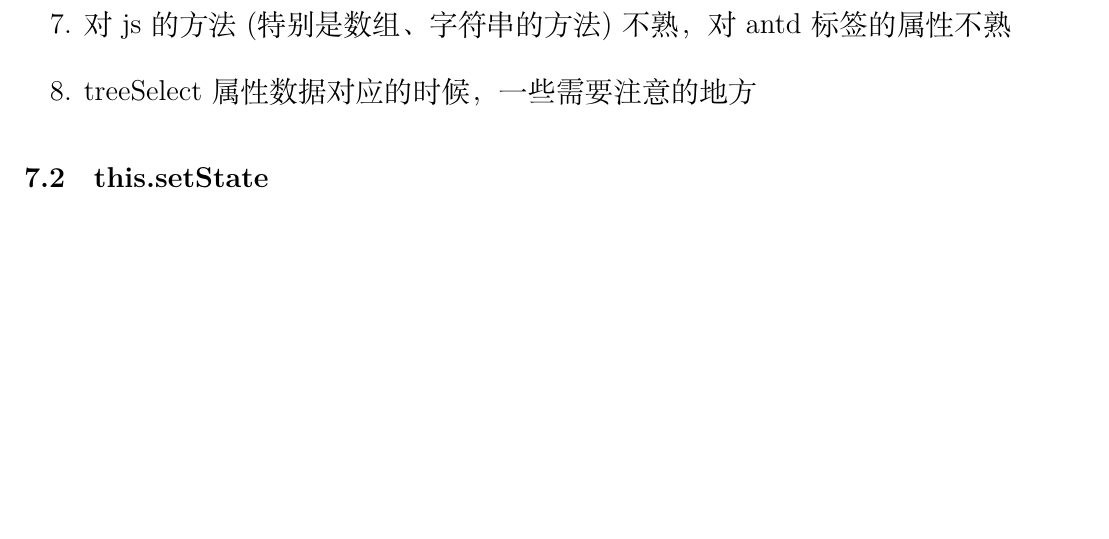
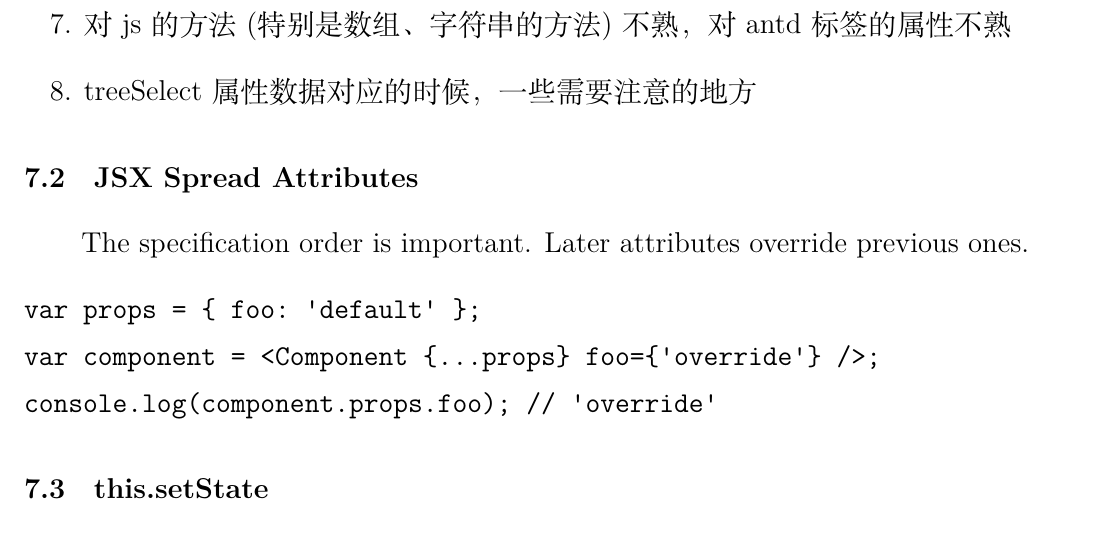
Before and after one commit to Jiapan-Yu/jsnotes, a LaTeX document (jsnote.tex): part of page 37 of 71, cut so that both start at the same text, the shorter picture padded with empty space. Compiled offline with XeLaTeX.

Commit message:
JSX Spread Attributes

```diff
--- a/jsnote.tex
+++ b/jsnote.tex
@@ -1138,6 +1138,15 @@ Whenever a component instance updates, it automatically calls all five of these
 
 \end{enumerate}
 
+\subsection{JSX Spread Attributes}
+The specification order is important. Later attributes override previous ones.
+\begin{verbatim}
+var props = { foo: 'default' };
+var component = <Component {...props} foo={'override'} />;
+console.log(component.props.foo); // 'override'
+\end{verbatim}
+
+
 \subsection{this.setState}
 \href{https://github.com/yannickcr/eslint-plugin-react/blob/HEAD/docs/rules/no-access-state-in-setstate.md}{Prevent using this.state within a this.setState (react/no-access-state-in-setstate)}
 
```
Also changed, not shown: jsnote.pdf, 5 other files.
